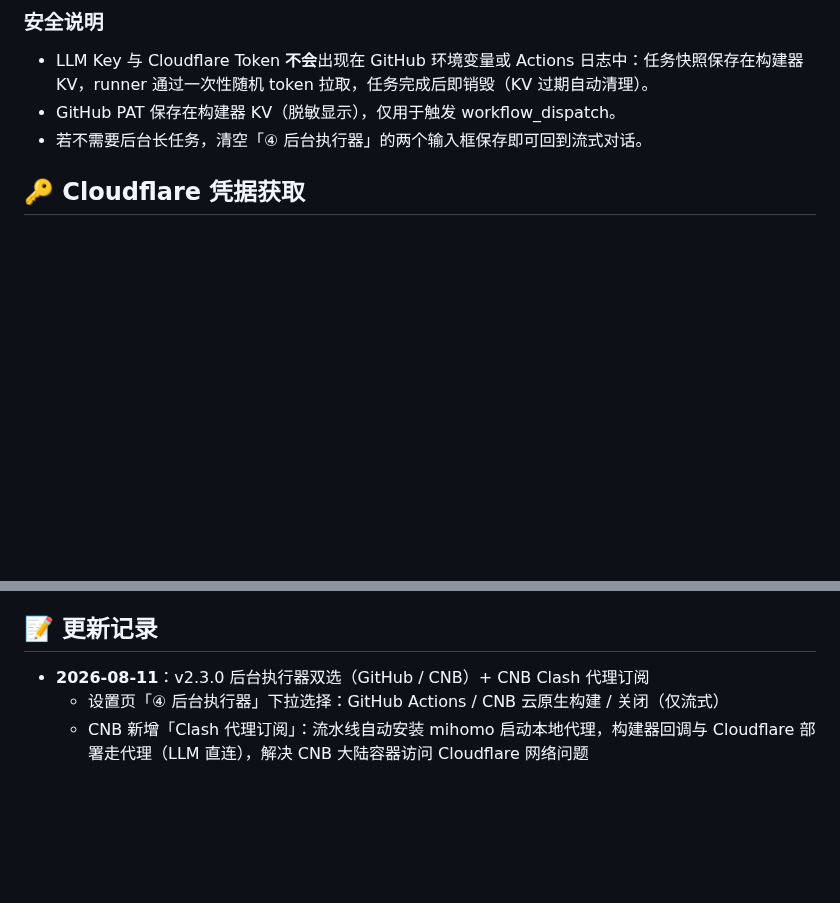
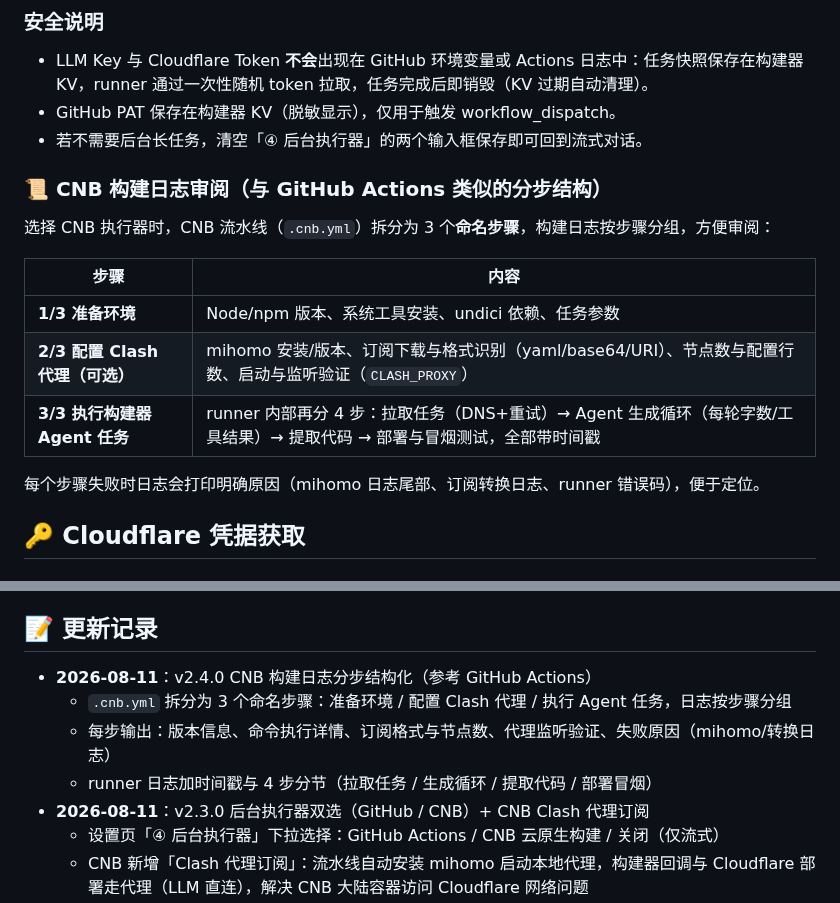
Before and after one commit to dockermen/cf-worker-builder, a Markdown page: README.md, 2 parts joined by grey strips. Rendered like a GitHub page; blank space fills up the shorter version.

Commit message:
README：CNB构建日志分步审阅说明

```diff
--- a/README.md
+++ b/README.md
@@ -193,6 +193,18 @@ Workers 的同步请求有较短的超时限制（尤其流式 SSE 长对话容
 - GitHub PAT 保存在构建器 KV（脱敏显示），仅用于触发 workflow_dispatch。
 - 若不需要后台长任务，清空「④ 后台执行器」的两个输入框保存即可回到流式对话。
 
+### 📜 CNB 构建日志审阅（与 GitHub Actions 类似的分步结构）
+
+选择 CNB 执行器时，CNB 流水线（`.cnb.yml`）拆分为 3 个**命名步骤**，构建日志按步骤分组，方便审阅：
+
+| 步骤 | 内容 |
+|---|---|
+| **1/3 准备环境** | Node/npm 版本、系统工具安装、undici 依赖、任务参数 |
+| **2/3 配置 Clash 代理（可选）** | mihomo 安装/版本、订阅下载与格式识别（yaml/base64/URI）、节点数与配置行数、启动与监听验证（`CLASH_PROXY`） |
+| **3/3 执行构建器 Agent 任务** | runner 内部再分 4 步：拉取任务（DNS+重试）→ Agent 生成循环（每轮字数/工具结果）→ 提取代码 → 部署与冒烟测试，全部带时间戳 |
+
+每个步骤失败时日志会打印明确原因（mihomo 日志尾部、订阅转换日志、runner 错误码），便于定位。
+
 ## 🔑 Cloudflare 凭据获取
 
 ### 方式一：在线登录（推荐，无需创建 Token）
@@ -229,6 +241,10 @@ Workers 的同步请求有较短的超时限制（尤其流式 SSE 长对话容
 
 ## 📝 更新记录
 
+- **2026-08-11**：v2.4.0 CNB 构建日志分步结构化（参考 GitHub Actions）
+  - `.cnb.yml` 拆分为 3 个命名步骤：准备环境 / 配置 Clash 代理 / 执行 Agent 任务，日志按步骤分组
+  - 每步输出：版本信息、命令执行详情、订阅格式与节点数、代理监听验证、失败原因（mihomo/转换日志）
+  - runner 日志加时间戳与 4 步分节（拉取任务 / 生成循环 / 提取代码 / 部署冒烟）
 - **2026-08-11**：v2.3.0 后台执行器双选（GitHub / CNB）+ CNB Clash 代理订阅
   - 设置页「④ 后台执行器」下拉选择：GitHub Actions / CNB 云原生构建 / 关闭（仅流式）
   - CNB 新增「Clash 代理订阅」：流水线自动安装 mihomo 启动本地代理，构建器回调与 Cloudflare 部署走代理（LLM 直连），解决 CNB 大陆容器访问 Cloudflare 网络问题
```
